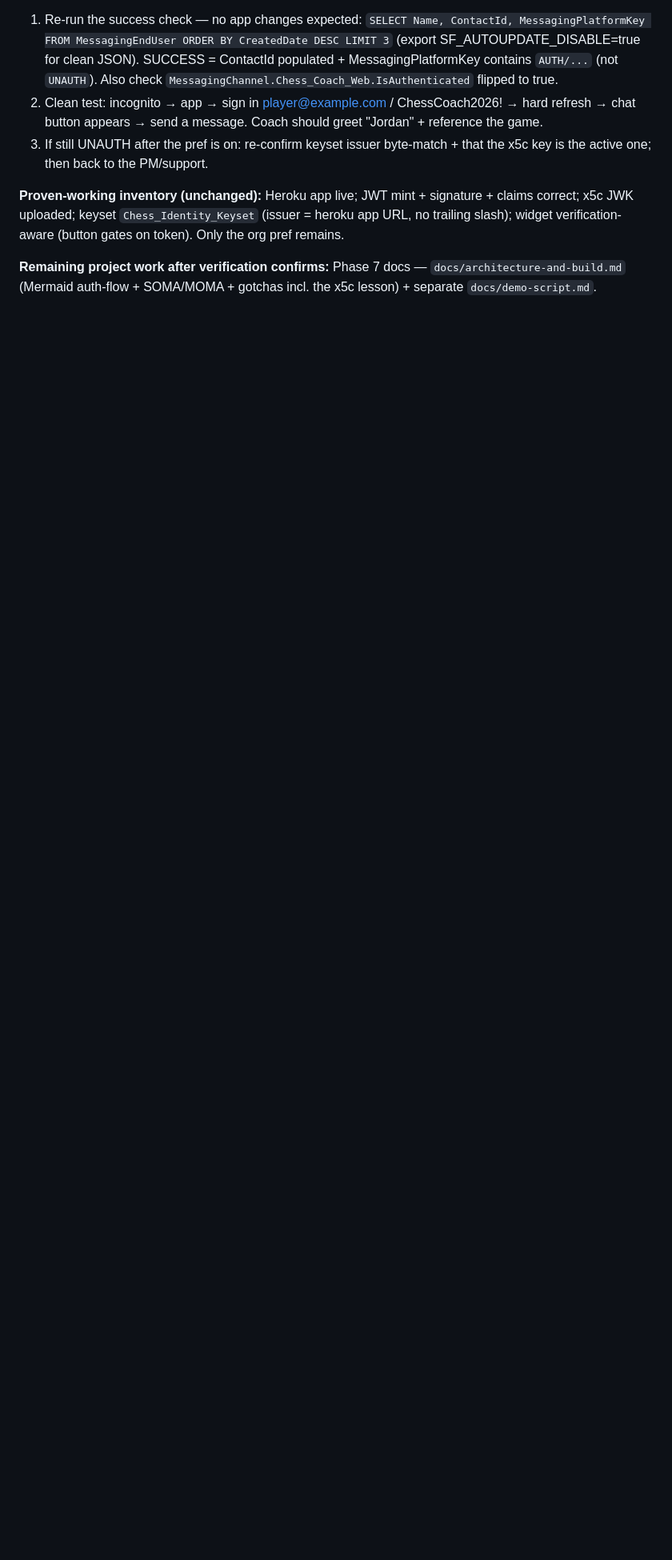
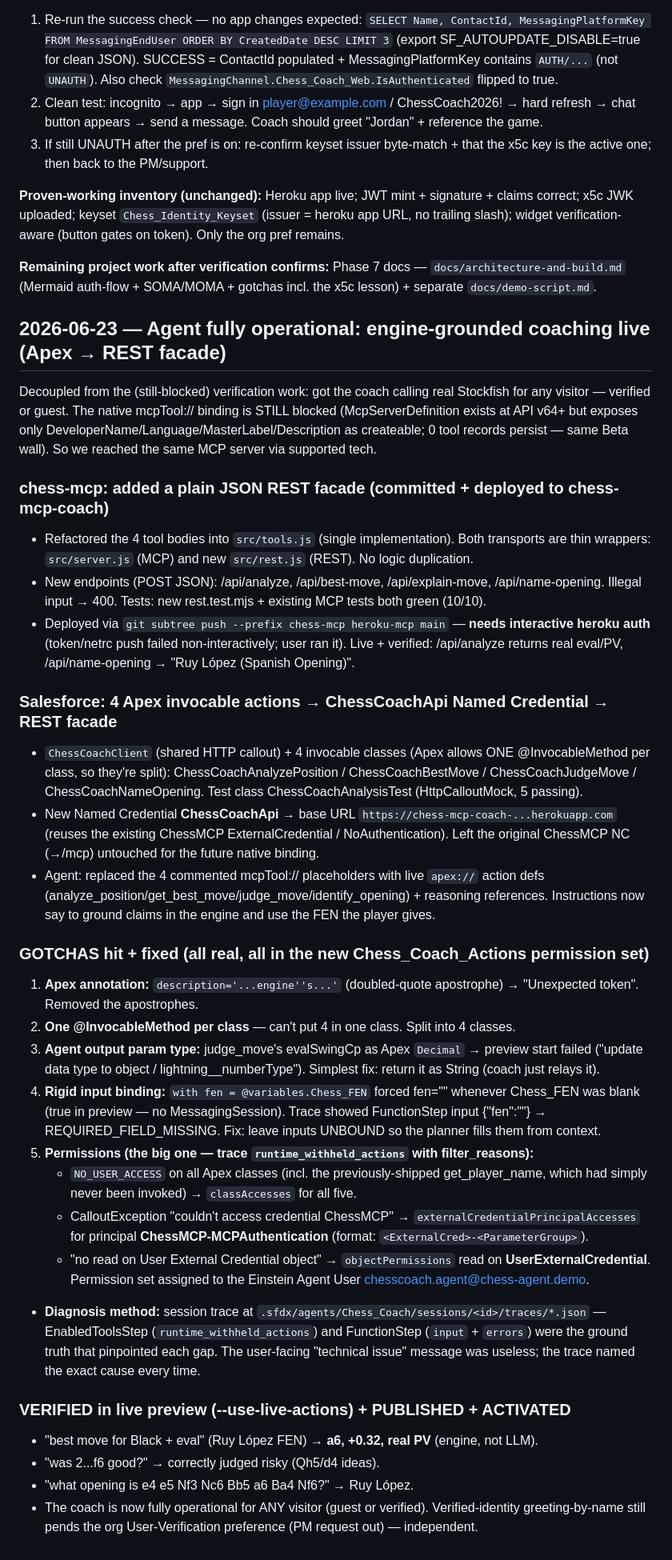
Before and after one commit to Jakeah/agent-jwt-project, a Markdown page: build-log.md, the part around the change. Shown at 80% size. GitHub-like rendering; blank space fills up the shorter version.

Commit message:
build-log: engine-grounded coaching live via Apex → REST facade
Chronicle the REST facade, the 4 Apex actions, the permission-set gaps found via
session-trace analysis (class access, external-credential principal, User External
Credential read), and the live-preview verification. Coach now gives real Stockfish
coaching for any visitor; verified-greeting still pends the org preference.

Co-Authored-By: Claude Opus 4.8 (1M context) <noreply@anthropic.com>

```diff
--- a/build-log.md
+++ b/build-log.md
@@ -672,3 +672,61 @@ widget verification-aware (button gates on token). Only the org pref remains.
 
 **Remaining project work after verification confirms:** Phase 7 docs — `docs/architecture-and-build.md`
 (Mermaid auth-flow + SOMA/MOMA + gotchas incl. the x5c lesson) + separate `docs/demo-script.md`.
+
+## 2026-06-23 — Agent fully operational: engine-grounded coaching live (Apex → REST facade)
+
+Decoupled from the (still-blocked) verification work: got the coach calling real Stockfish for
+any visitor — verified or guest. The native mcpTool:// binding is STILL blocked (McpServerDefinition
+exists at API v64+ but exposes only DeveloperName/Language/MasterLabel/Description as createable;
+0 tool records persist — same Beta wall). So we reached the same MCP server via supported tech.
+
+### chess-mcp: added a plain JSON REST facade (committed + deployed to chess-mcp-coach)
+- Refactored the 4 tool bodies into `src/tools.js` (single implementation). Both transports are
+  thin wrappers: `src/server.js` (MCP) and new `src/rest.js` (REST). No logic duplication.
+- New endpoints (POST JSON): /api/analyze, /api/best-move, /api/explain-move, /api/name-opening.
+  Illegal input → 400. Tests: new rest.test.mjs + existing MCP tests both green (10/10).
+- Deployed via `git subtree push --prefix chess-mcp heroku-mcp main` — **needs interactive
+  heroku auth** (token/netrc push failed non-interactively; user ran it). Live + verified:
+  /api/analyze returns real eval/PV, /api/name-opening → "Ruy López (Spanish Opening)".
+
+### Salesforce: 4 Apex invocable actions → ChessCoachApi Named Credential → REST facade
+- `ChessCoachClient` (shared HTTP callout) + 4 invocable classes (Apex allows ONE
+  @InvocableMethod per class, so they're split): ChessCoachAnalyzePosition / ChessCoachBestMove /
+  ChessCoachJudgeMove / ChessCoachNameOpening. Test class ChessCoachAnalysisTest (HttpCalloutMock,
+  5 passing).
+- New Named Credential **ChessCoachApi** → base URL `https://chess-mcp-coach-...herokuapp.com`
+  (reuses the existing ChessMCP ExternalCredential / NoAuthentication). Left the original ChessMCP
+  NC (→/mcp) untouched for the future native binding.
+- Agent: replaced the 4 commented mcpTool:// placeholders with live `apex://` action defs
+  (analyze_position/get_best_move/judge_move/identify_opening) + reasoning references. Instructions
+  now say to ground claims in the engine and use the FEN the player gives.
+
+### GOTCHAS hit + fixed (all real, all in the new Chess_Coach_Actions permission set)
+1. **Apex annotation:** `description='...engine''s...'` (doubled-quote apostrophe) → "Unexpected
+   token". Removed the apostrophes.
+2. **One @InvocableMethod per class** — can't put 4 in one class. Split into 4 classes.
+3. **Agent output param type:** judge_move's evalSwingCp as Apex `Decimal` → preview start failed
+   ("update data type to object / lightning__numberType"). Simplest fix: return it as String
+   (coach just relays it).
+4. **Rigid input binding:** `with fen = @variables.Chess_FEN` forced fen="" whenever Chess_FEN was
+   blank (true in preview — no MessagingSession). Trace showed FunctionStep input {"fen":""} →
+   REQUIRED_FIELD_MISSING. Fix: leave inputs UNBOUND so the planner fills them from context.
+5. **Permissions (the big one — trace `runtime_withheld_actions` with filter_reasons):**
+   - `NO_USER_ACCESS` on all Apex classes (incl. the previously-shipped get_player_name, which
+     had simply never been invoked) → `classAccesses` for all five.
+   - CalloutException "couldn't access credential ChessMCP" → `externalCredentialPrincipalAccesses`
+     for principal **ChessMCP-MCPAuthentication** (format: `<ExternalCred>-<ParameterGroup>`).
+   - "no read on User External Credential object" → `objectPermissions` read on
+     **UserExternalCredential**.
+   Permission set assigned to the Einstein Agent User chesscoach.agent@chess-agent.demo.
+- **Diagnosis method:** session trace at `.sfdx/agents/Chess_Coach/sessions/<id>/traces/*.json` —
+  EnabledToolsStep (`runtime_withheld_actions`) and FunctionStep (`input` + `errors`) were the
+  ground truth that pinpointed each gap. The user-facing "technical issue" message was useless;
+  the trace named the exact cause every time.
+
+### VERIFIED in live preview (--use-live-actions) + PUBLISHED + ACTIVATED
+- "best move for Black + eval" (Ruy López FEN) → **a6, +0.32, real PV** (engine, not LLM).
+- "was 2...f6 good?" → correctly judged risky (Qh5/d4 ideas).
+- "what opening is e4 e5 Nf3 Nc6 Bb5 a6 Ba4 Nf6?" → Ruy López.
+- The coach is now fully operational for ANY visitor (guest or verified). Verified-identity
+  greeting-by-name still pends the org User-Verification preference (PM request out) — independent.
```
